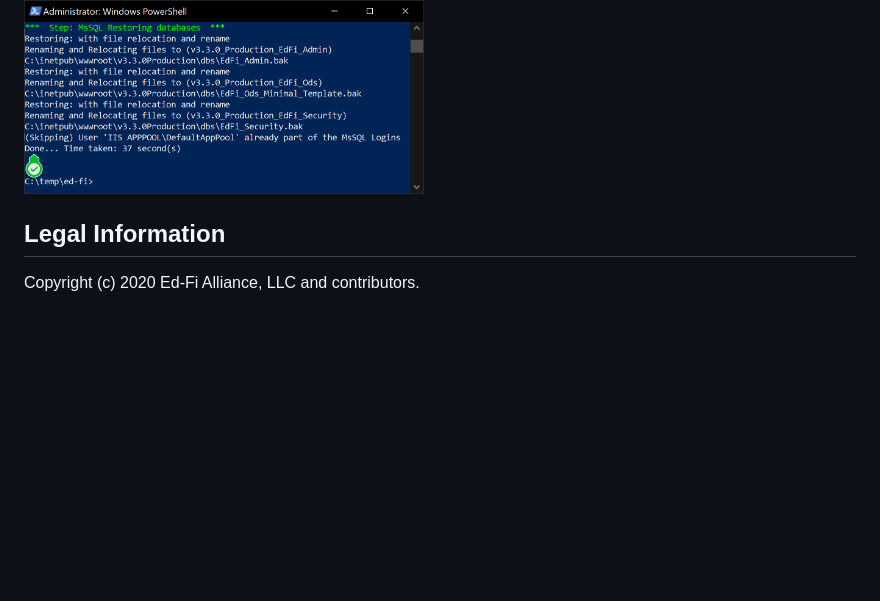
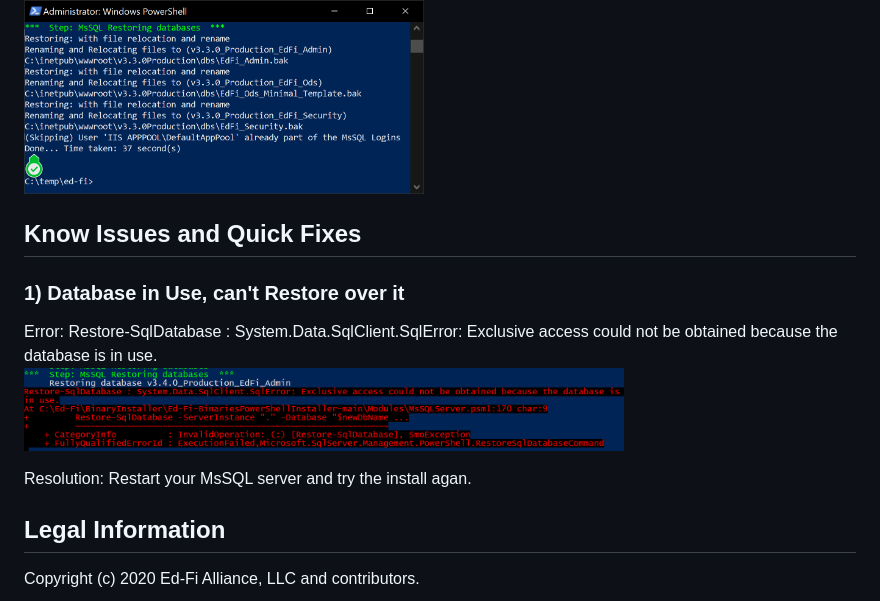
Before and after one commit to Ed-Fi-Exchange-OSS/Ed-Fi-BinariesPowerShellInstaller, a Markdown page: Readme.md, the part around the change. Rendered like a GitHub page; pictures changed too: img/Error1.png (added); blank space fills up the shorter version.

Commit message:
Adding section in redme for know issues.

```diff
--- a/Readme.md
+++ b/Readme.md
@@ -69,6 +69,15 @@ This part of the installer will take about 10-30 mins to download and install th
 **4)** Once the Ed-Fi install finishes you will see a screen like the one bellow: "Confirms Done"
 <br/><img src="img/PowershellDone.png" width="400" >
 
+## Know Issues and Quick Fixes
+### 1) Database in Use, can't Restore over it
+Error: Restore-SqlDatabase : System.Data.SqlClient.SqlError: Exclusive access could not be obtained because the database is in use.
+<br/><img src="img/Error1.png" width="600" >
+
+Resolution: Restart your MsSQL server and try the install agan.
+
+
+
 ## Legal Information
 
 Copyright (c) 2020 Ed-Fi Alliance, LLC and contributors.
```
